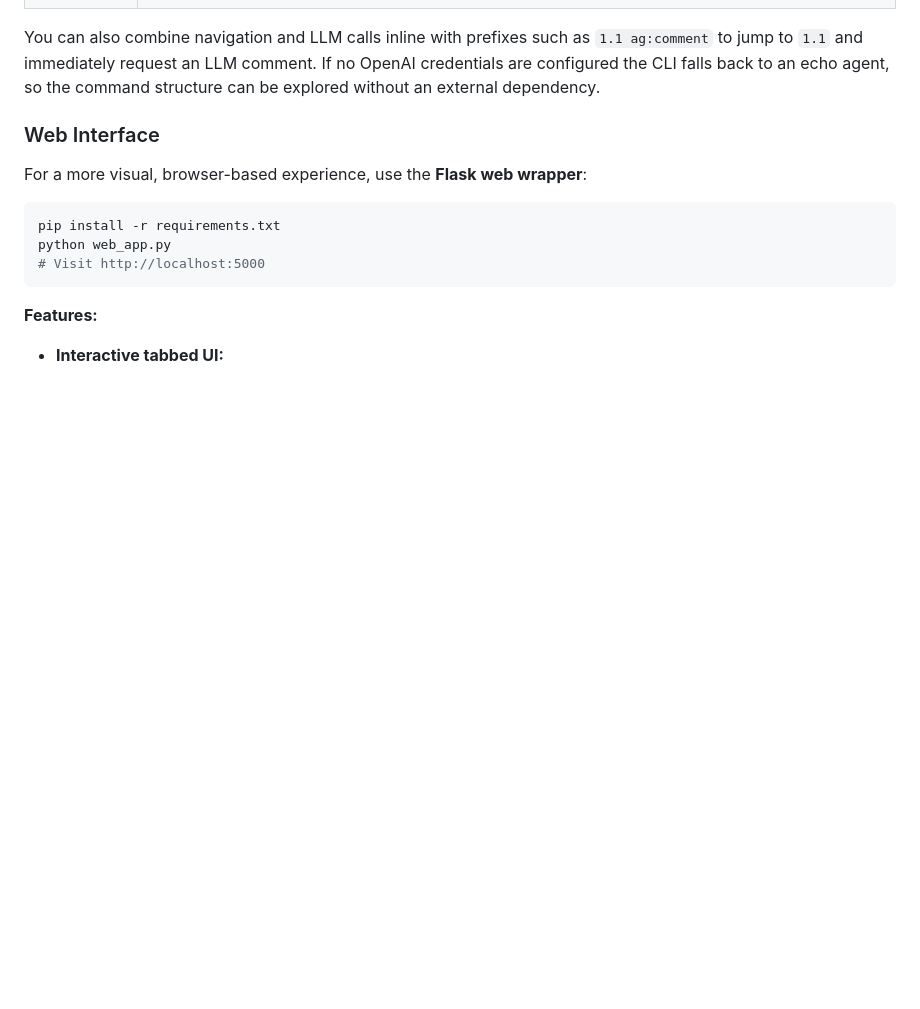
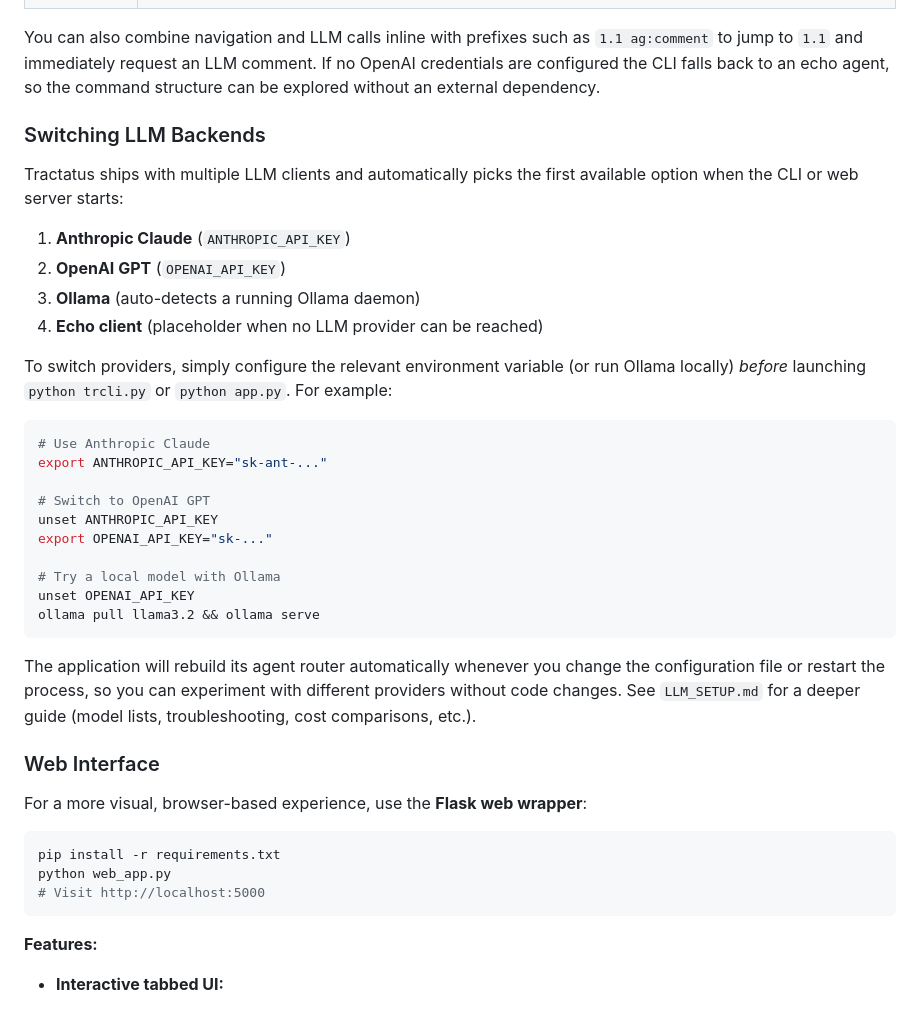
Before and after one commit to carstenbund/Tractatus, a Markdown page: README.md, the part around the change. Drawn GitHub-style; blank space fills up the shorter version.

Commit message:
Document LLM backend switching

````diff
--- a/README.md
+++ b/README.md
@@ -160,6 +160,38 @@ You can also combine navigation and LLM calls inline with prefixes such as
 `1.1 ag:comment` to jump to `1.1` and immediately request an LLM comment.
 If no OpenAI credentials are configured the CLI falls back to an echo agent,
 so the command structure can be explored without an external dependency.
+
+### Switching LLM Backends
+
+Tractatus ships with multiple LLM clients and automatically picks the first
+available option when the CLI or web server starts:
+
+1. **Anthropic Claude** (`ANTHROPIC_API_KEY`)
+2. **OpenAI GPT** (`OPENAI_API_KEY`)
+3. **Ollama** (auto-detects a running Ollama daemon)
+4. **Echo client** (placeholder when no LLM provider can be reached)
+
+To switch providers, simply configure the relevant environment variable (or
+run Ollama locally) *before* launching `python trcli.py` or `python app.py`.
+For example:
+
+```bash
+# Use Anthropic Claude
+export ANTHROPIC_API_KEY="sk-ant-..."
+
+# Switch to OpenAI GPT
+unset ANTHROPIC_API_KEY
+export OPENAI_API_KEY="sk-..."
+
+# Try a local model with Ollama
+unset OPENAI_API_KEY
+ollama pull llama3.2 && ollama serve
+```
+
+The application will rebuild its agent router automatically whenever you
+change the configuration file or restart the process, so you can experiment
+with different providers without code changes. See `LLM_SETUP.md` for a deeper
+guide (model lists, troubleshooting, cost comparisons, etc.).
 
 ### Web Interface
 
````
